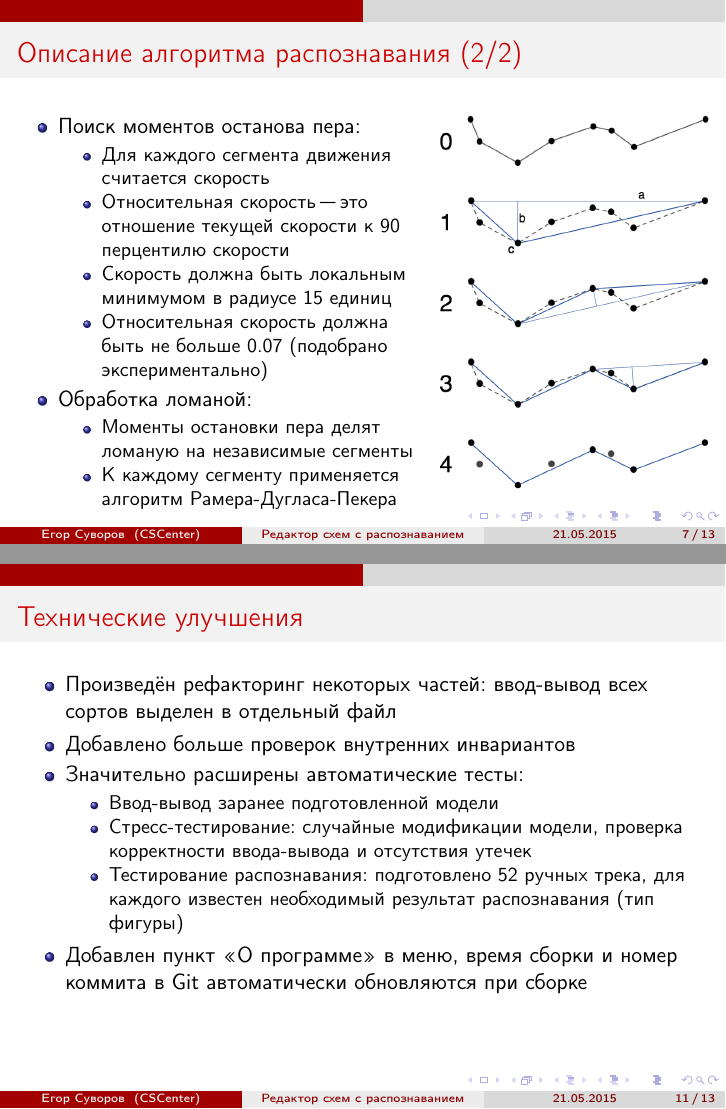
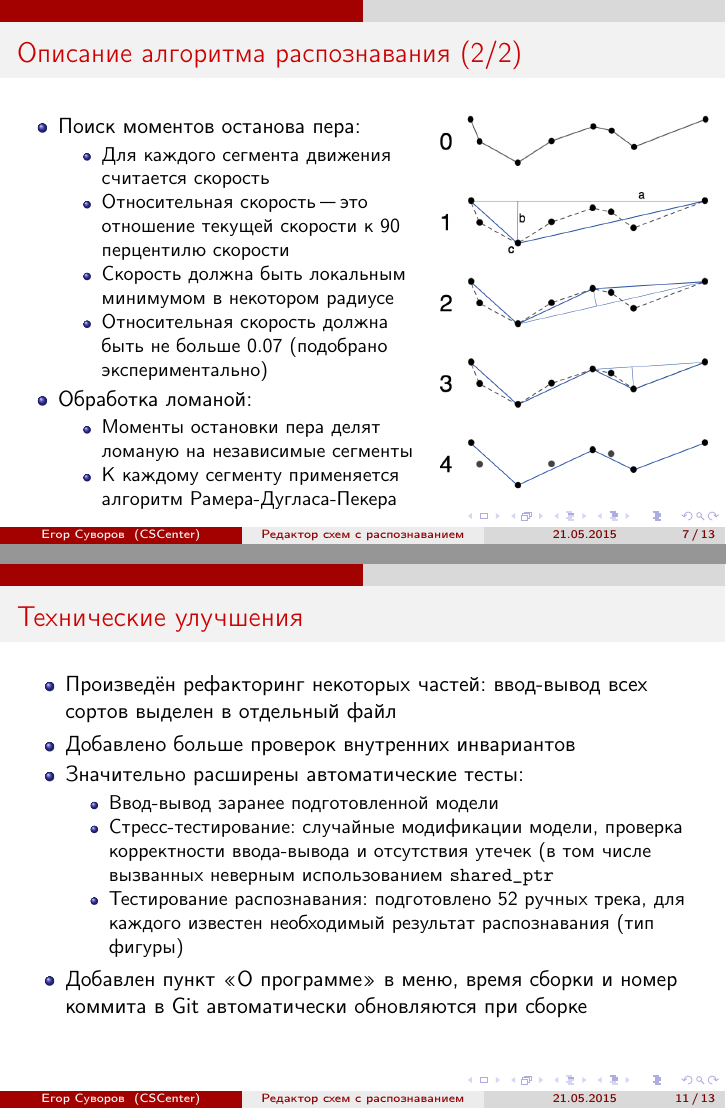
Before and after one commit to cscenter/manugram, LaTeX slides (presentation/150521/presentation.tex): pages 7 and 11 of 13, joined at a grey line. Compiled offline with pdfLaTeX.

Commit message:
presentation/150521: some modification

```diff
--- a/presentation/150521/presentation.tex
+++ b/presentation/150521/presentation.tex
@@ -124,7 +124,7 @@
       \begin{itemize}
       \item Для каждого сегмента движения считается скорость
       \item Относительная скорость "--- это отношение текущей скорости к 90 перцентилю скорости
-      \item Скорость должна быть локальным минимумом в радиусе 15 единиц
+      \item Скорость должна быть локальным минимумом в некотором радиусе
       \item Относительная скорость должна быть не больше 0.07 (подобрано экспериментально)
       \end{itemize}
     \item Обработка ломаной:
@@ -192,7 +192,7 @@
   \item Значительно расширены автоматические тесты:
     \begin{itemize}
     \item Ввод-вывод заранее подготовленной модели
-    \item Стресс-тестирование: случайные модификации модели, проверка корректности ввода-вывода и отсутствия утечек
+    \item Стресс-тестирование: случайные модификации модели, проверка корректности ввода-вывода и отсутствия утечек (в том числе вызванных неверным использованием \t{shared\_ptr}
     \item Тестирование распознавания: подготовлено 52 ручных трека, для каждого известен необходимый результат распознавания (тип фигуры)
     \end{itemize}
   \item Добавлен пункт <<О программе>> в меню, время сборки и номер коммита в Git автоматически обновляются при сборке
```
